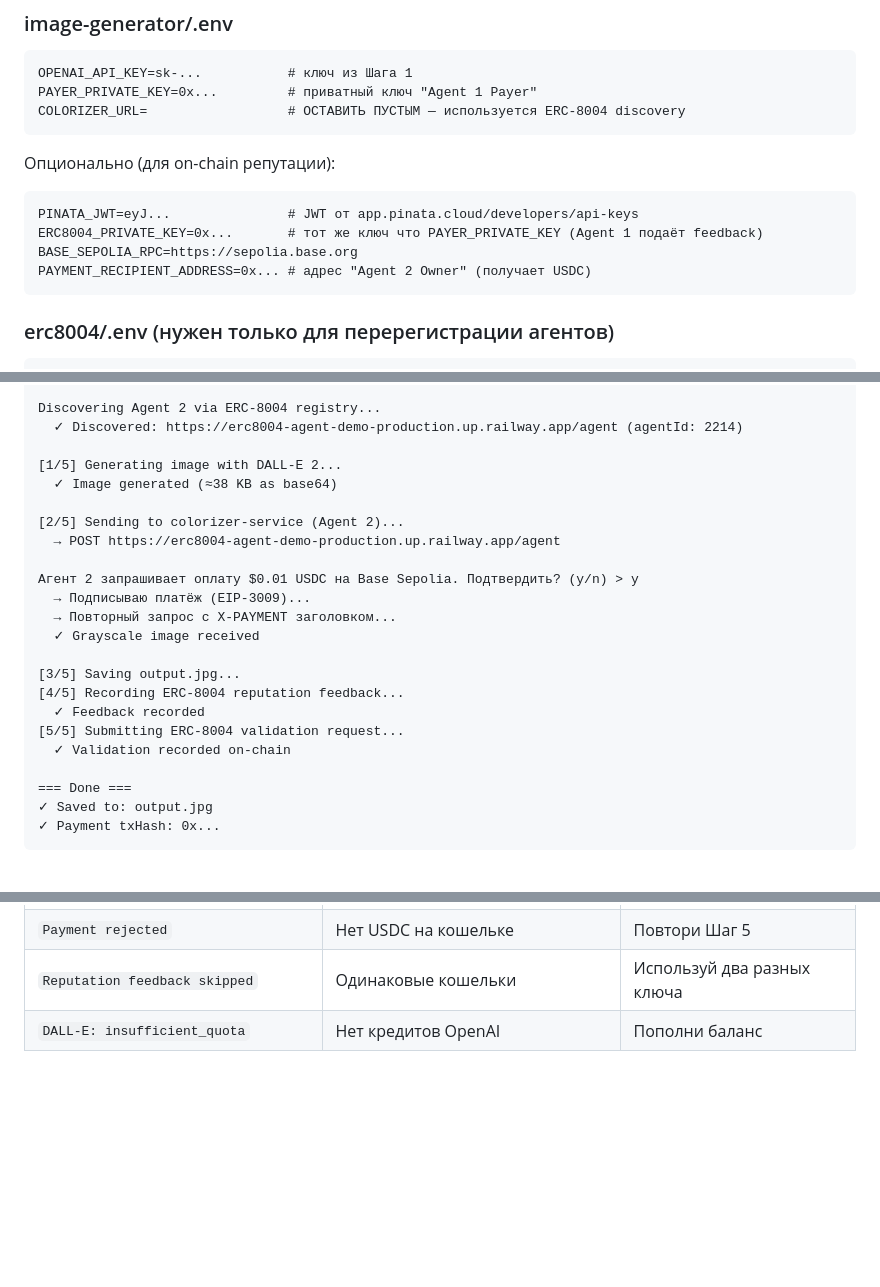
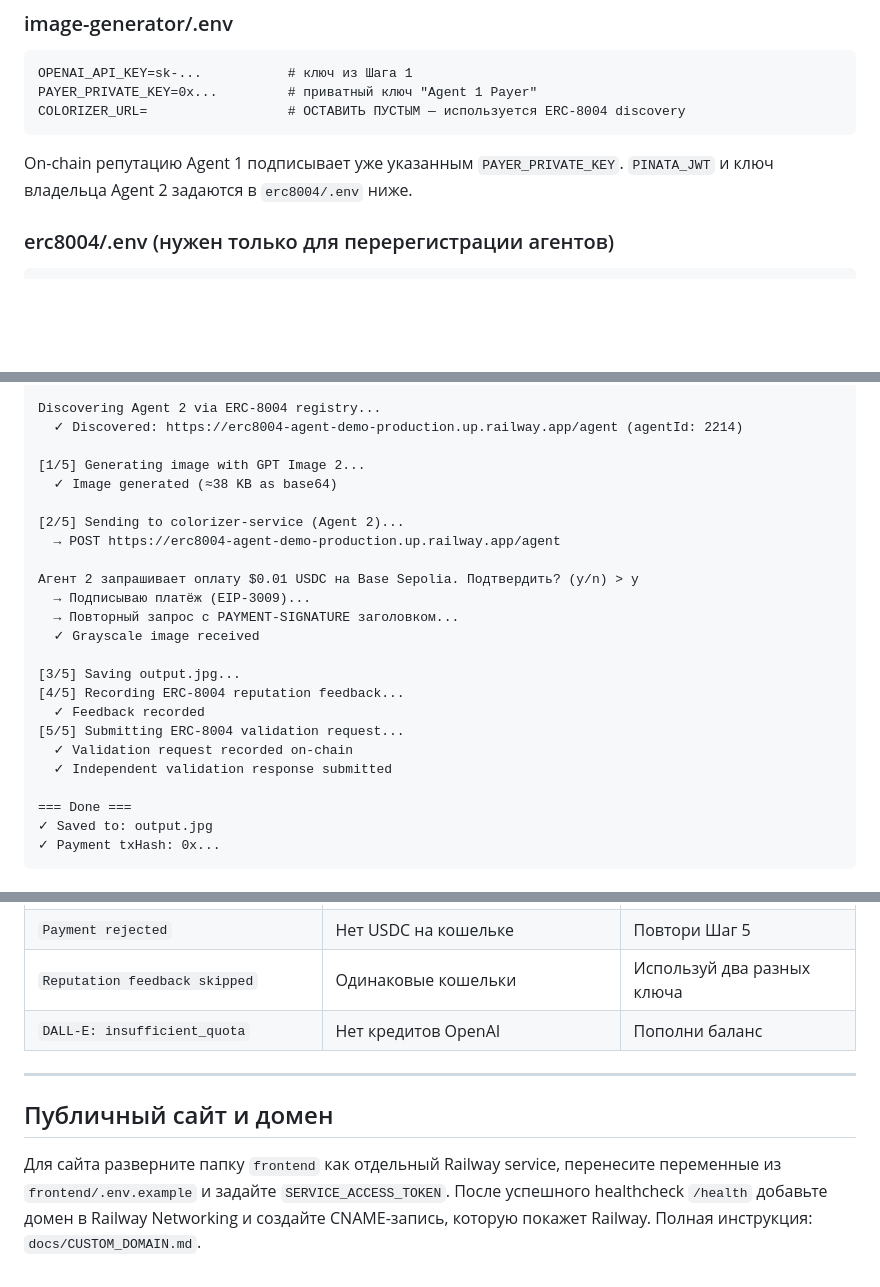
Before and after one commit to hpo1o/erc8004-agent-demo, a Markdown page: SETUP.md, 3 parts joined by grey strips. Rendered like a GitHub page; blank space fills up the shorter version.

Commit message:
fix: production repair for SETUP.md

````diff
--- a/SETUP.md
+++ b/SETUP.md
@@ -98,13 +98,8 @@ PAYER_PRIVATE_KEY=0x...         # приватный ключ "Agent 1 Payer"
 COLORIZER_URL=                  # ОСТАВИТЬ ПУСТЫМ — используется ERC-8004 discovery
 ```
 
-Опционально (для on-chain репутации):
-```dotenv
-PINATA_JWT=eyJ...               # JWT от app.pinata.cloud/developers/api-keys
-ERC8004_PRIVATE_KEY=0x...       # тот же ключ что PAYER_PRIVATE_KEY (Agent 1 подаёт feedback)
-BASE_SEPOLIA_RPC=https://sepolia.base.org
-PAYMENT_RECIPIENT_ADDRESS=0x... # адрес "Agent 2 Owner" (получает USDC)
-```
+On-chain репутацию Agent 1 подписывает уже указанным `PAYER_PRIVATE_KEY`.
+`PINATA_JWT` и ключ владельца Agent 2 задаются в `erc8004/.env` ниже.
 
 ### erc8004/.env (нужен только для перерегистрации агентов)
 
@@ -153,7 +148,7 @@ Prompt: "a golden retriever in a sunlit meadow"
 Discovering Agent 2 via ERC-8004 registry...
   ✓ Discovered: https://erc8004-agent-demo-production.up.railway.app/agent (agentId: 2214)
 
-[1/5] Generating image with DALL-E 2...
+[1/5] Generating image with GPT Image 2...
   ✓ Image generated (≈38 KB as base64)
 
 [2/5] Sending to colorizer-service (Agent 2)...
@@ -161,14 +156,15 @@ Discovering Agent 2 via ERC-8004 registry...
 
 Агент 2 запрашивает оплату $0.01 USDC на Base Sepolia. Подтвердить? (y/n) > y
   → Подписываю платёж (EIP-3009)...
-  → Повторный запрос с X-PAYMENT заголовком...
+  → Повторный запрос с PAYMENT-SIGNATURE заголовком...
   ✓ Grayscale image received
 
 [3/5] Saving output.jpg...
 [4/5] Recording ERC-8004 reputation feedback...
   ✓ Feedback recorded
 [5/5] Submitting ERC-8004 validation request...
-  ✓ Validation recorded on-chain
+  ✓ Validation request recorded on-chain
+  ✓ Independent validation response submitted
 
 === Done ===
 ✓ Saved to: output.jpg
@@ -187,3 +183,14 @@ Discovering Agent 2 via ERC-8004 registry...
 | `Payment rejected` | Нет USDC на кошельке | Повтори Шаг 5 |
 | `Reputation feedback skipped` | Одинаковые кошельки | Используй два разных ключа |
 | `DALL-E: insufficient_quota` | Нет кредитов OpenAI | Пополни баланс |
+
+
+---
+
+## Публичный сайт и домен
+
+Для сайта разверните папку `frontend` как отдельный Railway service, перенесите
+переменные из `frontend/.env.example` и задайте `SERVICE_ACCESS_TOKEN`.
+После успешного healthcheck `/health` добавьте домен в Railway Networking и
+создайте CNAME-запись, которую покажет Railway. Полная инструкция:
+`docs/CUSTOM_DOMAIN.md`.
````
Also changed, not shown: other parts of SETUP.md (+3 -3 lines).
